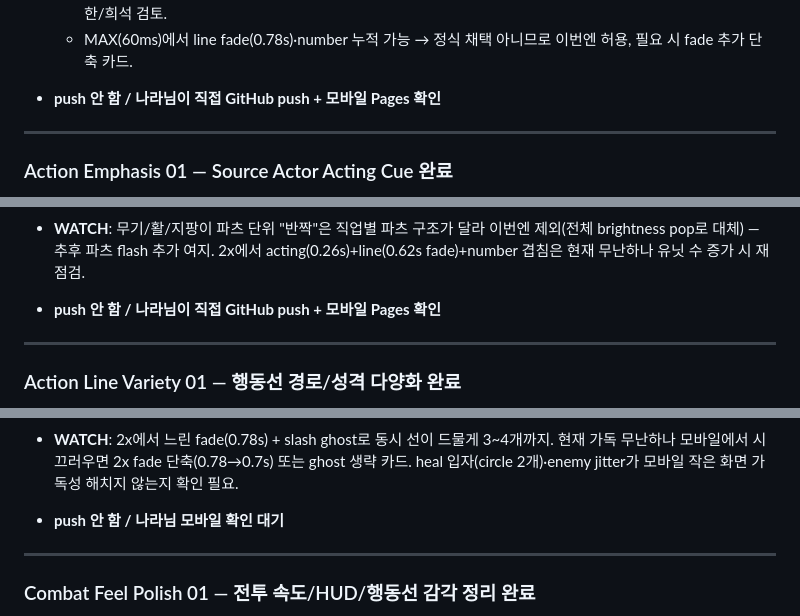
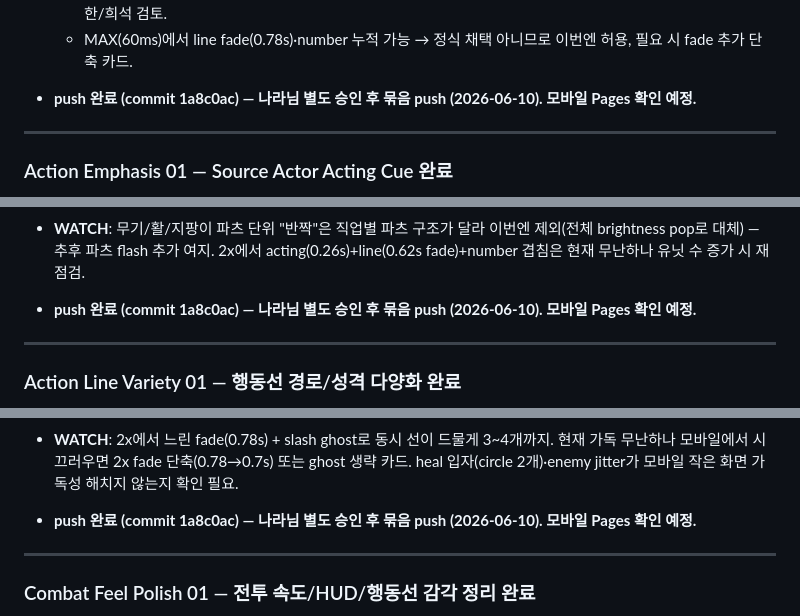
Before and after one commit to aranmik/project-signal-personal, a Markdown page: DEVLOG.md, 3 parts joined by grey strips. Rendered like a GitHub page.

```diff
--- a/DEVLOG.md
+++ b/DEVLOG.md
@@ -166,7 +166,7 @@ Scope: 세로형 모바일 HTML/PWA 자동전투 개인 작업물
   - 프리뷰 미리보기 환경은 백그라운드 탭 타이머 스로틀링으로 3x+/MAX의 실제 tick 속도가 느리게 측정됨(코드 interval은 정확). **실제 MAX 호흡·다수전 FX 과밀은 나라 포그라운드 모바일에서 최종 확인 필요.**
   - 다수전(6체)에서 동시 행동선이 늘어 과밀할 수 있음 — 호흡 확인이 목적이라 의도된 노출. 정식화 시 동시 FX 상한/희석 검토.
   - MAX(60ms)에서 line fade(0.78s)·number 누적 가능 → 정식 채택 아니므로 이번엔 허용, 필요 시 fade 추가 단축 카드.
-- **push 안 함 / 나라님이 직접 GitHub push + 모바일 Pages 확인**
+- **push 완료 (commit 1a8c0ac) — 나라님 별도 승인 후 묶음 push (2026-06-10). 모바일 Pages 확인 예정.**
 
 ---
 
@@ -191,7 +191,7 @@ Scope: 세로형 모바일 HTML/PWA 자동전투 개인 작업물
   - **2x**: acting duration 0.34→0.26s, 동시 acting 최대 2(0개 62.6%/1개 35%/2개 2.4%) → 과밀 아님. 선/숫자 최대 4(이전과 동일) ✓
   - 행동선 4종 구분 유지(spawnLine 무변경), Stage 1→2 진행 정상, console error/warn 0
 - **WATCH**: 무기/활/지팡이 파츠 단위 "반짝"은 직업별 파츠 구조가 달라 이번엔 제외(전체 brightness pop로 대체) — 추후 파츠 flash 추가 여지. 2x에서 acting(0.26s)+line(0.62s fade)+number 겹침은 현재 무난하나 유닛 수 증가 시 재점검.
-- **push 안 함 / 나라님이 직접 GitHub push + 모바일 Pages 확인**
+- **push 완료 (commit 1a8c0ac) — 나라님 별도 승인 후 묶음 push (2026-06-10). 모바일 Pages 확인 예정.**
 
 ---
 
@@ -225,7 +225,7 @@ Scope: 세로형 모바일 HTML/PWA 자동전투 개인 작업물
   - Stage 1→성장→2→성장→3 **CLEAR** 완주(새 FX로 회귀 없음) ✓
   - console error/warn 0
 - **WATCH**: 2x에서 느린 fade(0.78s) + slash ghost로 동시 선이 드물게 3~4개까지. 현재 가독 무난하나 모바일에서 시끄러우면 2x fade 단축(0.78→0.7s) 또는 ghost 생략 카드. heal 입자(circle 2개)·enemy jitter가 모바일 작은 화면 가독성 해치지 않는지 확인 필요.
-- **push 안 함 / 나라님 모바일 확인 대기**
+- **push 완료 (commit 1a8c0ac) — 나라님 별도 승인 후 묶음 push (2026-06-10). 모바일 Pages 확인 예정.**
 
 ---
 
```
Also changed, not shown: NEXT.md (+4 -5 lines).
